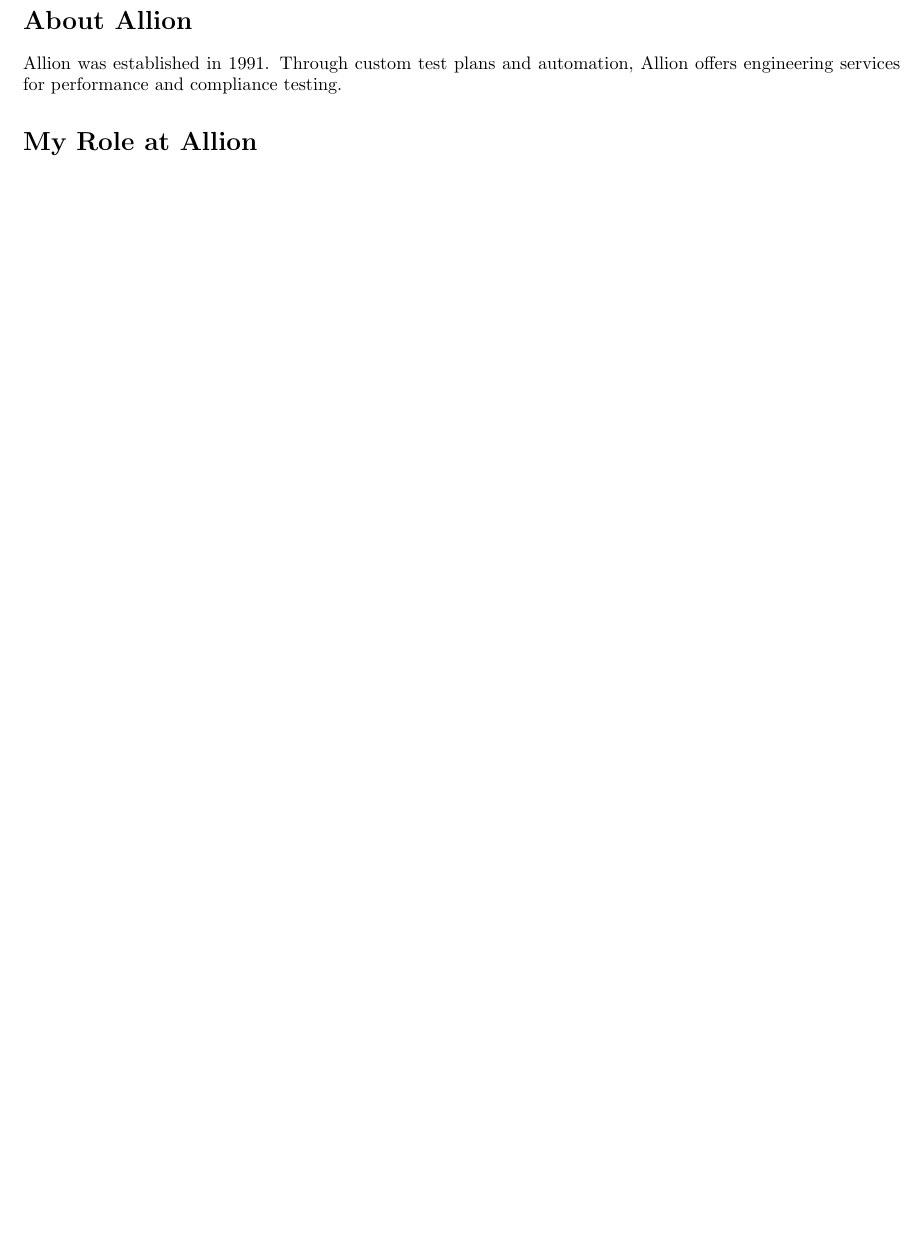
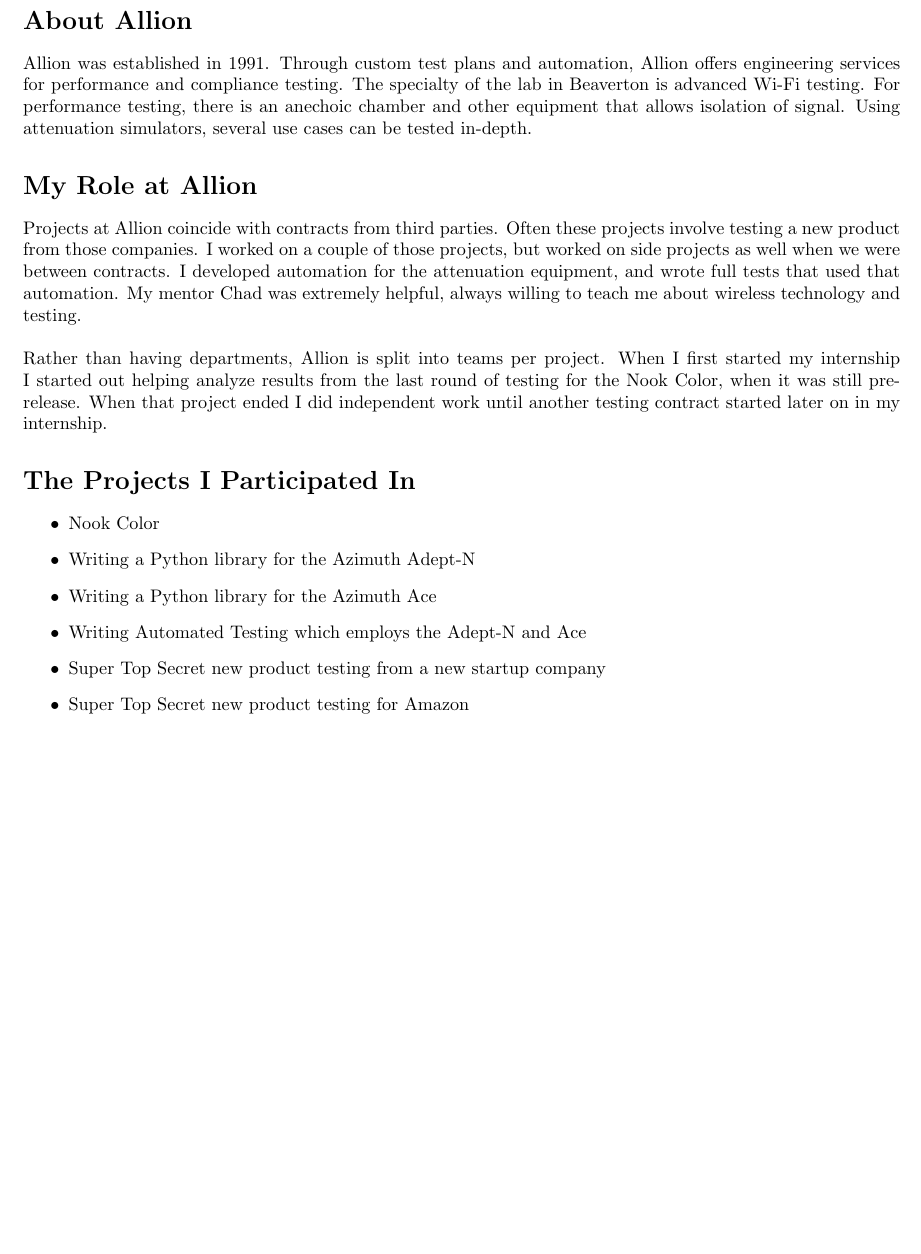
Before and after one commit to millertime-homework/Allion-Paper, a LaTeX document (report.tex): part of page 2 of 2, cut so that both start at the same text, the shorter picture padded with empty space. Compiled offline with pdfLaTeX.

Commit message:
finished about, my role, project list

```diff
--- a/report.tex
+++ b/report.tex
@@ -1,8 +1,7 @@
 \documentclass{article}
+
+% For custom margins
 \usepackage{anysize}
-%\usepackage{wasysym}
-%\usepackage{ulem}
-\usepackage{graphicx}
 
 \marginsize{2cm}{2cm}{2cm}{2cm}
 
@@ -27,8 +26,33 @@
 \section*{About Allion}
 Allion was established in 1991. Through custom test plans and automation, Allion
 offers engineering services for performance and compliance testing.
+The specialty of the lab in Beaverton is advanced Wi-Fi testing. For performance
+testing, there is an anechoic chamber and other equipment that allows isolation
+of signal. Using attenuation simulators, several use cases can be tested
+in-depth.
 
 \section*{My Role at Allion}
+Projects at Allion coincide with contracts from third parties. Often these
+projects involve testing a new product from those companies. I worked on a
+couple of those projects, but worked on side projects as well when we were
+between contracts. I developed automation for the attenuation equipment, and
+wrote full tests that used that automation. My mentor Chad was extremely
+helpful, always willing to teach me about wireless technology and testing.\\
+\\
+Rather than having departments, Allion is split into teams per project. When I
+first started my internship I started out helping analyze results from the last
+round of testing for the Nook Color, when it was still pre-release. When that
+project ended I did independent work until another testing contract started
+later on in my internship.
 
+\section*{The Projects I Participated In}
+\begin{itemize}
+\item Nook Color
+\item Writing a Python library for the Azimuth Adept-N
+\item Writing a Python library for the Azimuth Ace
+\item Writing Automated Testing which employs the Adept-N and Ace
+\item Super Top Secret new product testing from a new startup company
+\item Super Top Secret new product testing for Amazon
+\end{itemize}
 
 \end{document}
```
Also changed, not shown: report.pdf.
